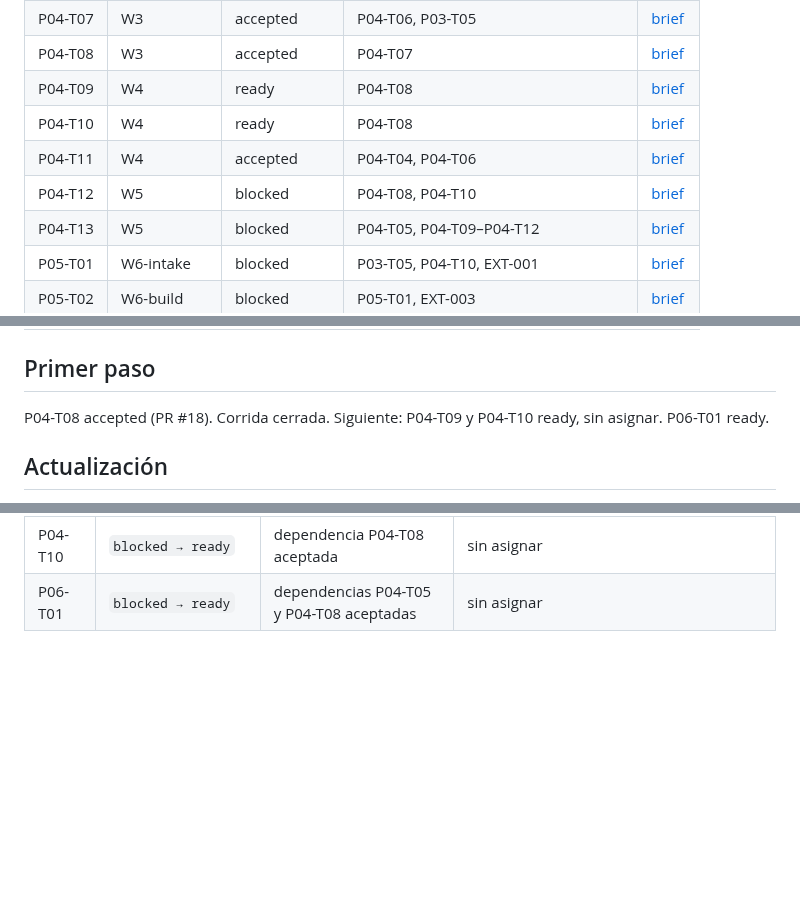
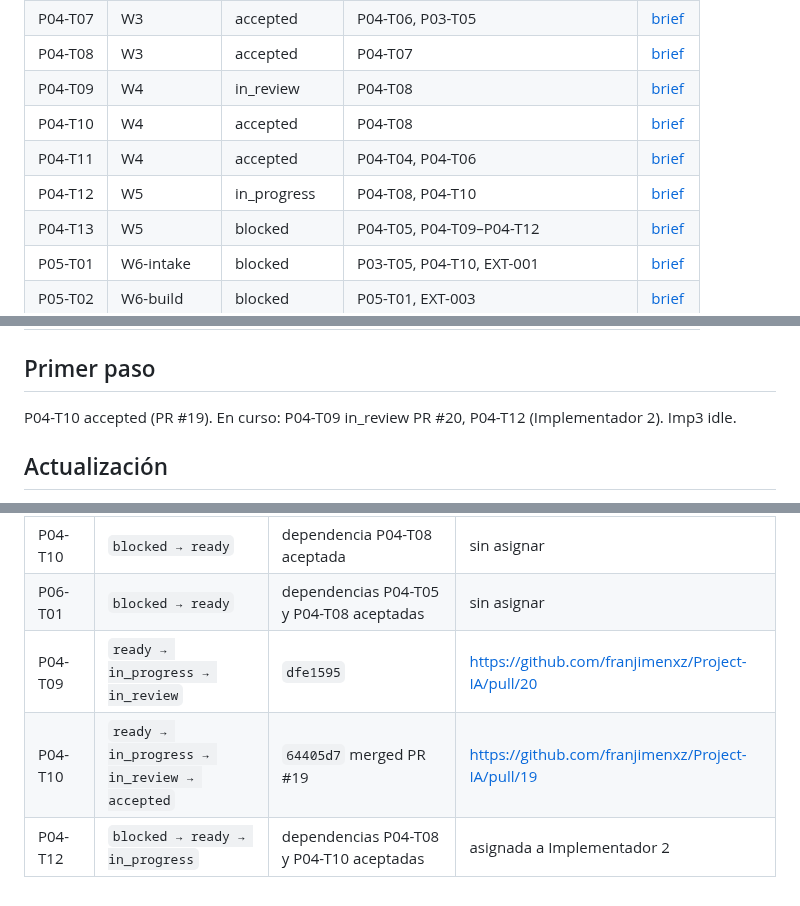
Before and after one commit to franjimenxz/Project-IA, a Markdown page: docs/00-governance/delegation-board.md, 3 parts joined by grey strips. GitHub-like rendering; blank space fills up the shorter version.

Commit message:
chore: accept P04-T10; assign P04-T12

```diff
--- a/docs/00-governance/delegation-board.md
+++ b/docs/00-governance/delegation-board.md
@@ -38,10 +38,10 @@ Un brief `ready` significa que su especificación está completa; no habilita ej
 | P04-T06 | W3 | accepted | P02-T03 | [brief](../phases/phase-04-mvp-vertical-slices/agent-briefs/P04-T06-workflow-engine.md) |
 | P04-T07 | W3 | accepted | P04-T06, P03-T05 | [brief](../phases/phase-04-mvp-vertical-slices/agent-briefs/P04-T07-appointment-search.md) |
 | P04-T08 | W3 | accepted | P04-T07 | [brief](../phases/phase-04-mvp-vertical-slices/agent-briefs/P04-T08-appointment-create.md) |
-| P04-T09 | W4 | ready | P04-T08 | [brief](../phases/phase-04-mvp-vertical-slices/agent-briefs/P04-T09-cancel.md) |
-| P04-T10 | W4 | ready | P04-T08 | [brief](../phases/phase-04-mvp-vertical-slices/agent-briefs/P04-T10-reschedule-confirm.md) |
+| P04-T09 | W4 | in_review | P04-T08 | [brief](../phases/phase-04-mvp-vertical-slices/agent-briefs/P04-T09-cancel.md) |
+| P04-T10 | W4 | accepted | P04-T08 | [brief](../phases/phase-04-mvp-vertical-slices/agent-briefs/P04-T10-reschedule-confirm.md) |
 | P04-T11 | W4 | accepted | P04-T04, P04-T06 | [brief](../phases/phase-04-mvp-vertical-slices/agent-briefs/P04-T11-handoff.md) |
-| P04-T12 | W5 | blocked | P04-T08, P04-T10 | [brief](../phases/phase-04-mvp-vertical-slices/agent-briefs/P04-T12-scheduler.md) |
+| P04-T12 | W5 | in_progress | P04-T08, P04-T10 | [brief](../phases/phase-04-mvp-vertical-slices/agent-briefs/P04-T12-scheduler.md) |
 | P04-T13 | W5 | blocked | P04-T05, P04-T09–P04-T12 | [brief](../phases/phase-04-mvp-vertical-slices/agent-briefs/P04-T13-mvp-e2e.md) |
 | P05-T01 | W6-intake | blocked | P03-T05, P04-T10, EXT-001 | [brief](../phases/phase-05-real-integration/agent-briefs/P05-T01-api-intake.md) |
 | P05-T02 | W6-build | blocked | P05-T01, EXT-003 | [brief](../phases/phase-05-real-integration/agent-briefs/P05-T02-transport-auth.md) |
@@ -63,7 +63,7 @@ Un brief `ready` significa que su especificación está completa; no habilita ej
 
 ## Primer paso
 
-P04-T08 accepted (PR #18). Corrida cerrada. Siguiente: P04-T09 y P04-T10 ready, sin asignar. P06-T01 ready.
+P04-T10 accepted (PR #19). En curso: P04-T09 in_review PR #20, P04-T12 (Implementador 2). Imp3 idle.
 
 ## Actualización
 
@@ -147,3 +147,6 @@ Sólo el coordinador edita estados. Cada transición cita commit y evidencia en
 | P04-T09 | `blocked → ready` | dependencia P04-T08 aceptada | sin asignar |
 | P04-T10 | `blocked → ready` | dependencia P04-T08 aceptada | sin asignar |
 | P06-T01 | `blocked → ready` | dependencias P04-T05 y P04-T08 aceptadas | sin asignar |
+| P04-T09 | `ready → in_progress → in_review` | `dfe1595` | https://github.com/franjimenxz/Project-IA/pull/20 |
+| P04-T10 | `ready → in_progress → in_review → accepted` | `64405d7` merged PR #19 | https://github.com/franjimenxz/Project-IA/pull/19 |
+| P04-T12 | `blocked → ready → in_progress` | dependencias P04-T08 y P04-T10 aceptadas | asignada a Implementador 2 |
```
